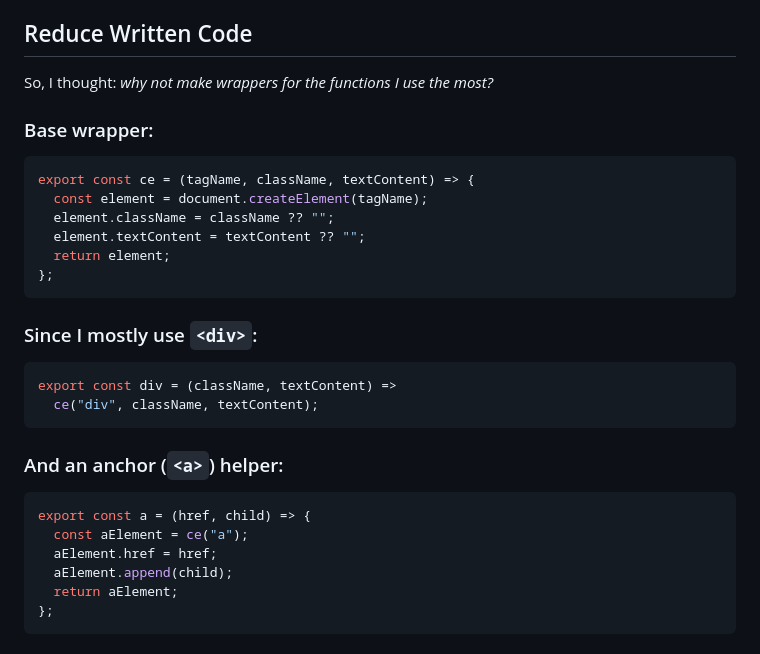
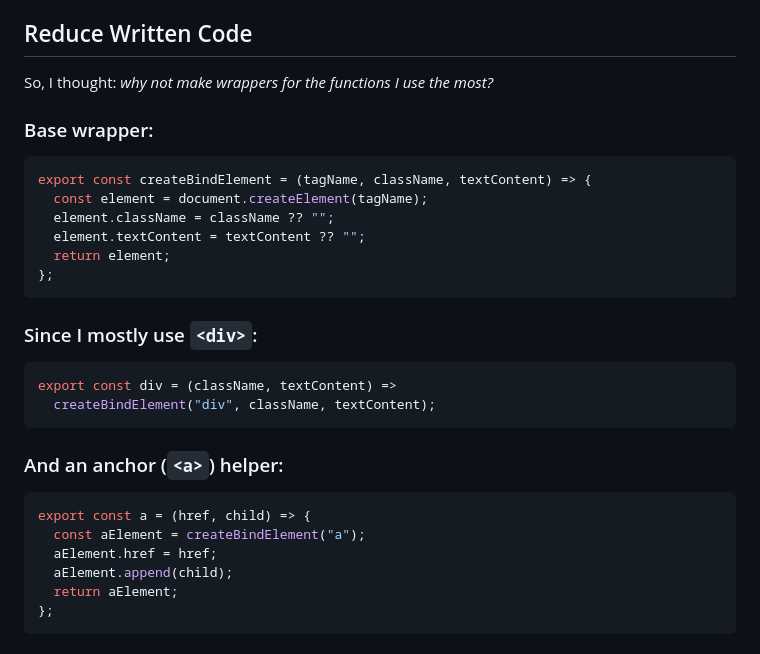
Before and after one commit to xySaad/bindjs, a Markdown page: docs/BINDJS-JOURNEY.md, the part around one of its changes. Rendered like a GitHub page.

````diff
--- a/docs/BINDJS-JOURNEY.md
+++ b/docs/BINDJS-JOURNEY.md
@@ -10,12 +10,12 @@ The code keeps growing and maintaining it becomes harder. Sure, you can split th
 
 ## Reduce Written Code
 
-So, I thought: *why not make wrappers for the functions I use the most?*
+So, I thought: _why not make wrappers for the functions I use the most?_
 
 ### Base wrapper:
 
 ```jsx
-export const ce = (tagName, className, textContent) => {
+export const createBindElement = (tagName, className, textContent) => {
   const element = document.createElement(tagName);
   element.className = className ?? "";
   element.textContent = textContent ?? "";
@@ -27,14 +27,14 @@ export const ce = (tagName, className, textContent) => {
 
 ```jsx
 export const div = (className, textContent) =>
-  ce("div", className, textContent);
+  createBindElement("div", className, textContent);
 ```
 
 ### And an anchor (`<a>`) helper:
 
 ```jsx
 export const a = (href, child) => {
-  const aElement = ce("a");
+  const aElement = createBindElement("a");
   aElement.href = href;
   aElement.append(child);
   return aElement;
````
Also changed, not shown: other parts of docs/BINDJS-JOURNEY.md (+49 -16 lines).
